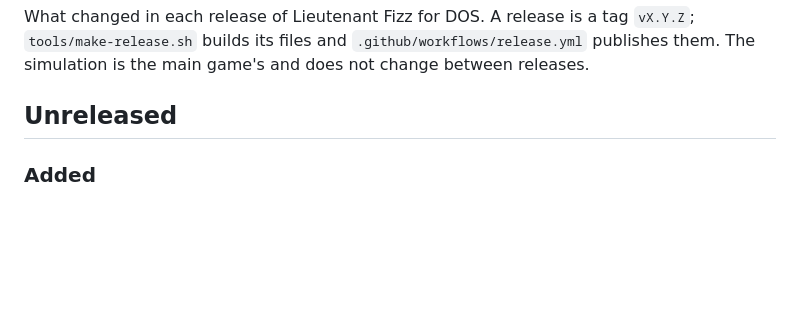
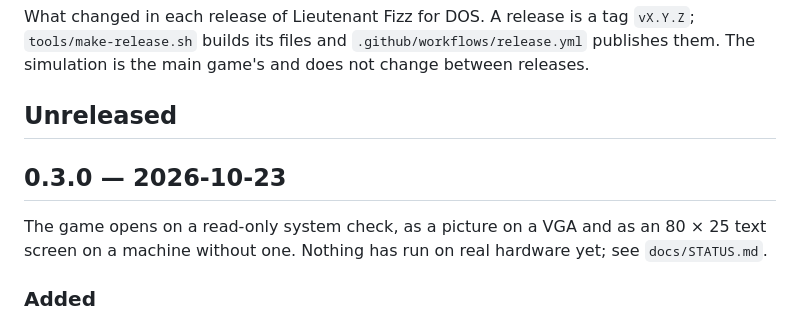
Before and after one commit to ScottMorris/lieutenant-fizz-dos, a Markdown page: CHANGELOG.md, the part around the change. GitHub-like rendering; blank space fills up the shorter version.

Commit message:
docs: add the changelog for 0.3.0
Move the Unreleased entries under 0.3.0 so the release workflow publishes
them as the notes.

Co-Authored-By: Claude Sonnet 5.5 <noreply@anthropic.com>

```diff
--- a/CHANGELOG.md
+++ b/CHANGELOG.md
@@ -3,6 +3,10 @@
 What changed in each release of Lieutenant Fizz for DOS. A release is a tag `vX.Y.Z`; `tools/make-release.sh` builds its files and `.github/workflows/release.yml` publishes them. The simulation is the main game's and does not change between releases.
 
 ## Unreleased
+
+## 0.3.0 — 2026-10-23
+
+The game opens on a read-only system check, as a picture on a VGA and as an 80 × 25 text screen on a machine without one. Nothing has run on real hardware yet; see `docs/STATUS.md`.
 
 ### Added
 
```
